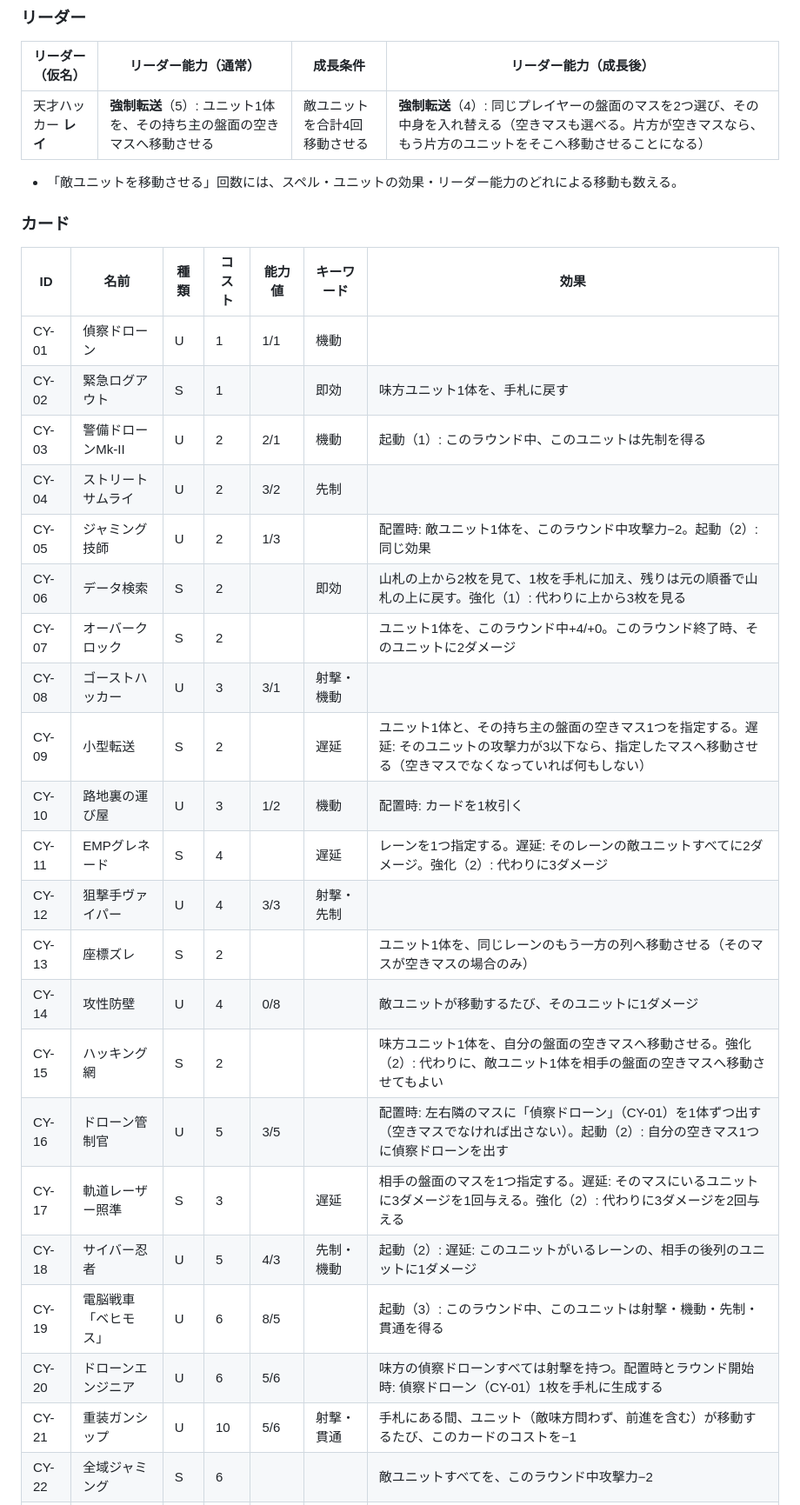
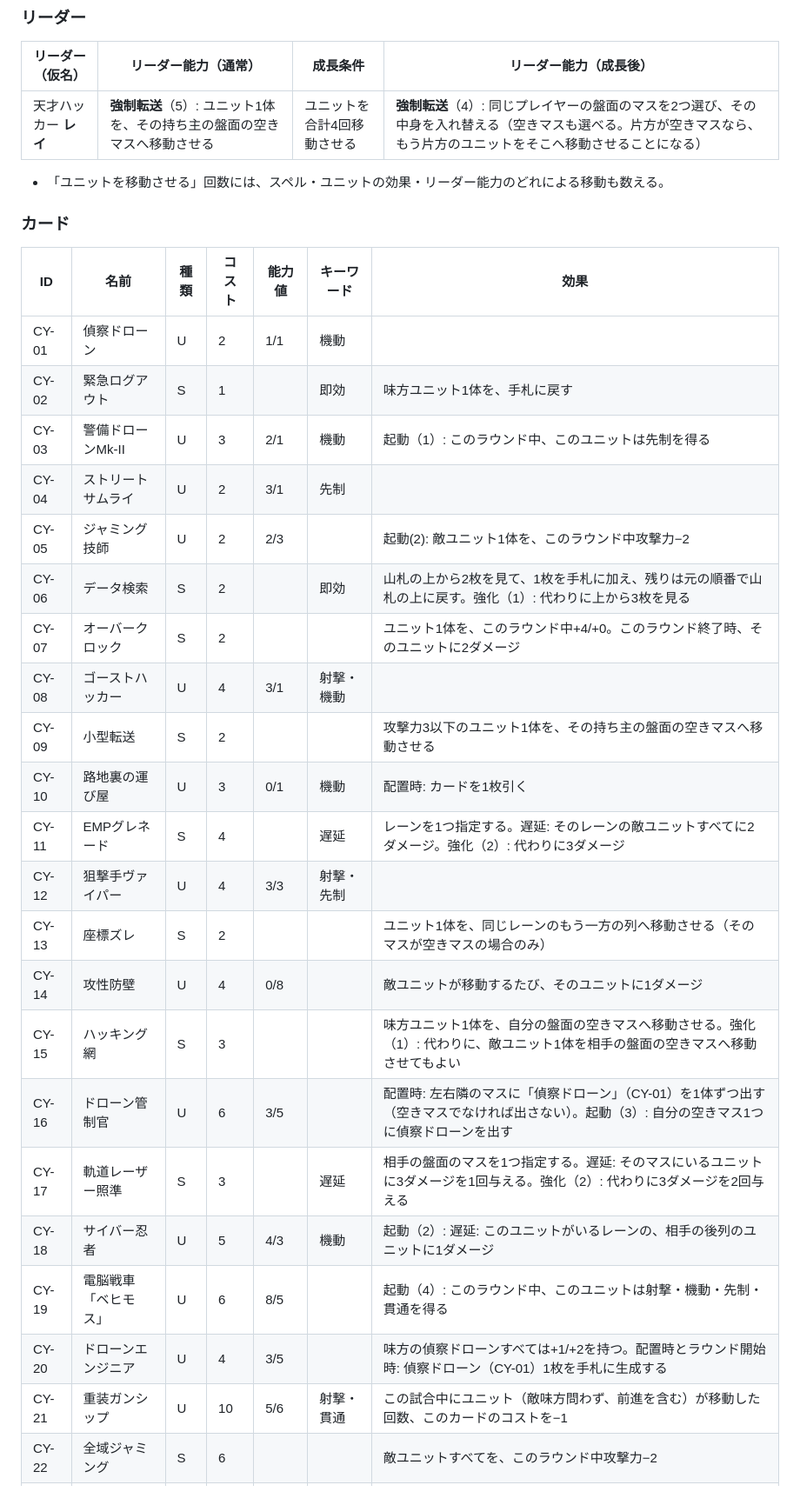
Before and after one commit to tachan51/cardgame, a Markdown page: docs/cards.md, the part around one of its changes. Shown at 87% size. GitHub-like rendering.

```diff
--- a/docs/cards.md
+++ b/docs/cards.md
@@ -129,35 +129,35 @@
 
 | リーダー（仮名） | リーダー能力（通常） | 成長条件 | リーダー能力（成長後） |
 |---|---|---|---|
-| 天才ハッカー **レイ** | **強制転送**（5）: ユニット1体を、その持ち主の盤面の空きマスへ移動させる | 敵ユニットを合計4回移動させる | **強制転送**（4）: 同じプレイヤーの盤面のマスを2つ選び、その中身を入れ替える（空きマスも選べる。片方が空きマスなら、もう片方のユニットをそこへ移動させることになる） |
+| 天才ハッカー **レイ** | **強制転送**（5）: ユニット1体を、その持ち主の盤面の空きマスへ移動させる | ユニットを合計4回移動させる | **強制転送**（4）: 同じプレイヤーの盤面のマスを2つ選び、その中身を入れ替える（空きマスも選べる。片方が空きマスなら、もう片方のユニットをそこへ移動させることになる） |
 
-- 「敵ユニットを移動させる」回数には、スペル・ユニットの効果・リーダー能力のどれによる移動も数える。
+- 「ユニットを移動させる」回数には、スペル・ユニットの効果・リーダー能力のどれによる移動も数える。
 
 ### カード
 
 | ID | 名前 | 種類 | コスト | 能力値 | キーワード | 効果 |
 |---|---|---|---|---|---|---|
-| CY-01 | 偵察ドローン | U | 1 | 1/1 | 機動 | |
+| CY-01 | 偵察ドローン | U | 2 | 1/1 | 機動 | |
 | CY-02 | 緊急ログアウト | S | 1 | | 即効 | 味方ユニット1体を、手札に戻す |
-| CY-03 | 警備ドローンMk-II | U | 2 | 2/1 | 機動 | 起動（1）: このラウンド中、このユニットは先制を得る |
-| CY-04 | ストリートサムライ | U | 2 | 3/2 | 先制 | |
-| CY-05 | ジャミング技師 | U | 2 | 1/3 | | 配置時: 敵ユニット1体を、このラウンド中攻撃力−2。起動（2）: 同じ効果 |
+| CY-03 | 警備ドローンMk-II | U | 3 | 2/1 | 機動 | 起動（1）: このラウンド中、このユニットは先制を得る |
+| CY-04 | ストリートサムライ | U | 2 | 3/1 | 先制 | |
+| CY-05 | ジャミング技師 | U | 2 | 2/3 | | 起動(2): 敵ユニット1体を、このラウンド中攻撃力−2 |
 | CY-06 | データ検索 | S | 2 | | 即効 | 山札の上から2枚を見て、1枚を手札に加え、残りは元の順番で山札の上に戻す。強化（1）: 代わりに上から3枚を見る |
 | CY-07 | オーバークロック | S | 2 | | | ユニット1体を、このラウンド中+4/+0。このラウンド終了時、そのユニットに2ダメージ |
-| CY-08 | ゴーストハッカー | U | 3 | 3/1 | 射撃・機動 | |
-| CY-09 | 小型転送 | S | 2 | | 遅延 | ユニット1体と、その持ち主の盤面の空きマス1つを指定する。遅延: そのユニットの攻撃力が3以下なら、指定したマスへ移動させる（空きマスでなくなっていれば何もしない） |
-| CY-10 | 路地裏の運び屋 | U | 3 | 1/2 | 機動 | 配置時: カードを1枚引く |
+| CY-08 | ゴーストハッカー | U | 4 | 3/1 | 射撃・機動 | |
+| CY-09 | 小型転送 | S | 2 | | | 攻撃力3以下のユニット1体を、その持ち主の盤面の空きマスへ移動させる |
+| CY-10 | 路地裏の運び屋 | U | 3 | 0/1 | 機動 | 配置時: カードを1枚引く |
 | CY-11 | EMPグレネード | S | 4 | | 遅延 | レーンを1つ指定する。遅延: そのレーンの敵ユニットすべてに2ダメージ。強化（2）: 代わりに3ダメージ |
 | CY-12 | 狙撃手ヴァイパー | U | 4 | 3/3 | 射撃・先制 | |
 | CY-13 | 座標ズレ | S | 2 | | | ユニット1体を、同じレーンのもう一方の列へ移動させる（そのマスが空きマスの場合のみ） |
 | CY-14 | 攻性防壁 | U | 4 | 0/8 | | 敵ユニットが移動するたび、そのユニットに1ダメージ |
-| CY-15 | ハッキング網 | S | 2 | | | 味方ユニット1体を、自分の盤面の空きマスへ移動させる。強化（2）: 代わりに、敵ユニット1体を相手の盤面の空きマスへ移動させてもよい |
-| CY-16 | ドローン管制官 | U | 5 | 3/5 | | 配置時: 左右隣のマスに「偵察ドローン」（CY-01）を1体ずつ出す（空きマスでなければ出さない）。起動（2）: 自分の空きマス1つに偵察ドローンを出す |
+| CY-15 | ハッキング網 | S | 3 | | | 味方ユニット1体を、自分の盤面の空きマスへ移動させる。強化（1）: 代わりに、敵ユニット1体を相手の盤面の空きマスへ移動させてもよい |
+| CY-16 | ドローン管制官 | U | 6 | 3/5 | | 配置時: 左右隣のマスに「偵察ドローン」（CY-01）を1体ずつ出す（空きマスでなければ出さない）。起動（3）: 自分の空きマス1つに偵察ドローンを出す |
 | CY-17 | 軌道レーザー照準 | S | 3 | | 遅延 | 相手の盤面のマスを1つ指定する。遅延: そのマスにいるユニットに3ダメージを1回与える。強化（2）: 代わりに3ダメージを2回与える |
-| CY-18 | サイバー忍者 | U | 5 | 4/3 | 先制・機動 | 起動（2）: 遅延: このユニットがいるレーンの、相手の後列のユニットに1ダメージ |
-| CY-19 | 電脳戦車「ベヒモス」 | U | 6 | 8/5 | | 起動（3）: このラウンド中、このユニットは射撃・機動・先制・貫通を得る |
-| CY-20 | ドローンエンジニア | U | 6 | 5/6 | | 味方の偵察ドローンすべては射撃を持つ。配置時とラウンド開始時: 偵察ドローン（CY-01）1枚を手札に生成する |
-| CY-21 | 重装ガンシップ | U | 10 | 5/6 | 射撃・貫通 | 手札にある間、ユニット（敵味方問わず、前進を含む）が移動するたび、このカードのコストを−1 |
+| CY-18 | サイバー忍者 | U | 5 | 4/3 | 機動 | 起動（2）: 遅延: このユニットがいるレーンの、相手の後列のユニットに1ダメージ |
+| CY-19 | 電脳戦車「ベヒモス」 | U | 6 | 8/5 | | 起動（4）: このラウンド中、このユニットは射撃・機動・先制・貫通を得る |
+| CY-20 | ドローンエンジニア | U | 4 | 3/5 | | 味方の偵察ドローンすべては+1/+2を持つ。配置時とラウンド開始時: 偵察ドローン（CY-01）1枚を手札に生成する |
+| CY-21 | 重装ガンシップ | U | 10 | 5/6 | 射撃・貫通 | この試合中にユニット（敵味方問わず、前進を含む）が移動した回数、このカードのコストを−1 |
 | CY-22 | 全域ジャミング | S | 6 | | | 敵ユニットすべてを、このラウンド中攻撃力−2 |
 | CY-23 | マザーAI「オラクル」 | U | 8 | 6/9 | | 敵ユニットが移動するたび、そのユニットをこのラウンド中−2/−0。起動（1）: 前列のユニット1体を、同じレーンの後列へ移動させる（後列が空きマスの場合のみ） |
 | CY-24 | 機動要塞「バベル」 | U | 9 | 5/10 | 射撃・機動 | 起動（3）: 相手の盤面のマスを1つ指定する。遅延: そのマスにいるユニットに4ダメージ |
```
Also changed, not shown: other parts of docs/cards.md (+19 -19 lines).
